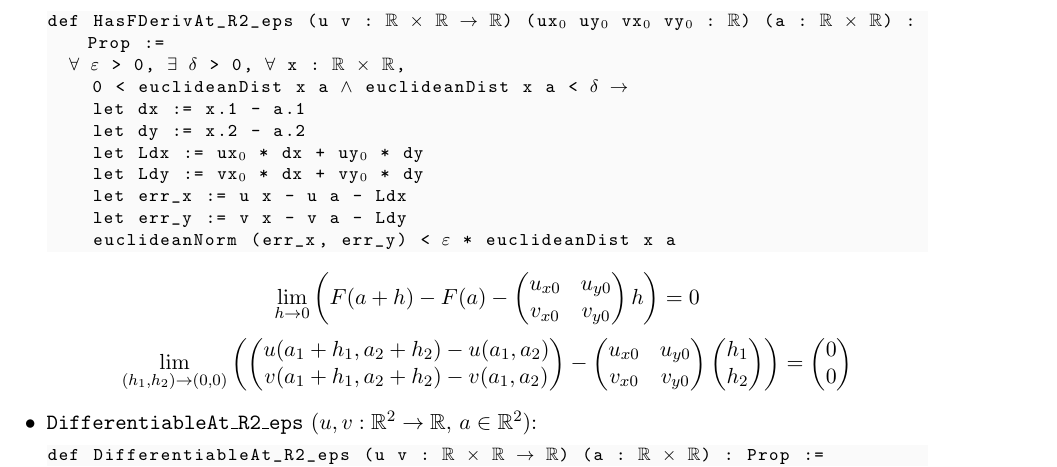
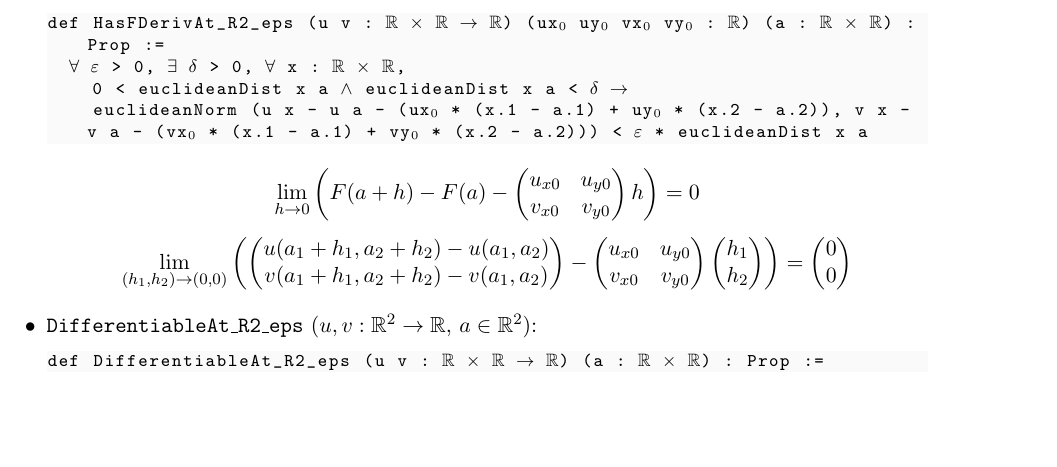
Before and after one commit to aanderson3456/MyLean4Code, a LaTeX document (ComplexAnalysis/definitions.tex): part of page 2 of 8, cut so that both start at the same text, the shorter picture padded with empty space. Compiled offline with pdfLaTeX.

Commit message:
Revert HasFDerivAt_R2_eps to one-liner for cleaner PDF rendering

```diff
--- a/ComplexAnalysis/definitions.tex
+++ b/ComplexAnalysis/definitions.tex
@@ -101,13 +101,7 @@ def ConvergesR2 (seq : $\mathbb{N}$ $\to$ $\mathbb{R}$ $\times$ $\mathbb{R}$) (L
 def HasFDerivAt_R2_eps (u v : $\mathbb{R}$ $\times$ $\mathbb{R}$ $\to$ $\mathbb{R}$) (ux$_0$ uy$_0$ vx$_0$ vy$_0$ : $\mathbb{R}$) (a : $\mathbb{R}$ $\times$ $\mathbb{R}$) : Prop :=
   $\forall$ $\varepsilon$ > 0, $\exists$ $\delta$ > 0, $\forall$ x : $\mathbb{R}$ $\times$ $\mathbb{R}$,
     0 < euclideanDist x a $\wedge$ euclideanDist x a < $\delta$ $\to$
-    let dx := x.1 - a.1
-    let dy := x.2 - a.2
-    let Ldx := ux$_0$ * dx + uy$_0$ * dy
-    let Ldy := vx$_0$ * dx + vy$_0$ * dy
-    let err_x := u x - u a - Ldx
-    let err_y := v x - v a - Ldy
-    euclideanNorm (err_x, err_y) < $\varepsilon$ * euclideanDist x a
+    euclideanNorm (u x - u a - (ux$_0$ * (x.1 - a.1) + uy$_0$ * (x.2 - a.2)), v x - v a - (vx$_0$ * (x.1 - a.1) + vy$_0$ * (x.2 - a.2))) < $\varepsilon$ * euclideanDist x a
 \end{lstlisting}
     \[ \lim_{h \to 0} \left( F(a+h) - F(a) - \begin{pmatrix} u_{x0} & u_{y0} \\ v_{x0} & v_{y0} \end{pmatrix} h \right) = 0 \]
     \[ \lim_{(h_1, h_2) \to (0,0)} \left( \begin{pmatrix} u(a_1+h_1, a_2+h_2) - u(a_1, a_2) \\ v(a_1+h_1, a_2+h_2) - v(a_1, a_2) \end{pmatrix} - \begin{pmatrix} u_{x0} & u_{y0} \\ v_{x0} & v_{y0} \end{pmatrix} \begin{pmatrix} h_1 \\ h_2 \end{pmatrix} \right) = \begin{pmatrix} 0 \\ 0 \end{pmatrix} \]
```
Also changed, not shown: ComplexAnalysis/definitions.pdf, 1 other file.
